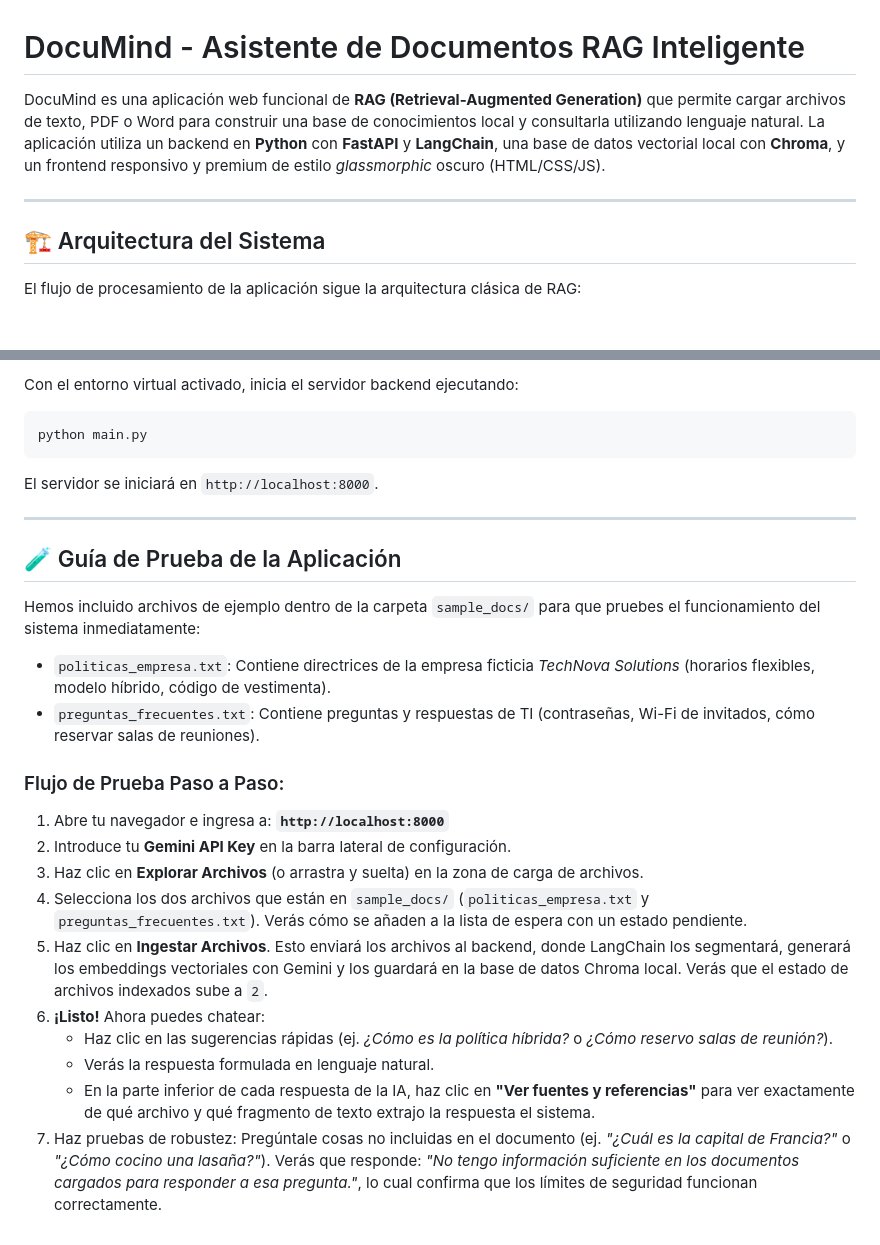
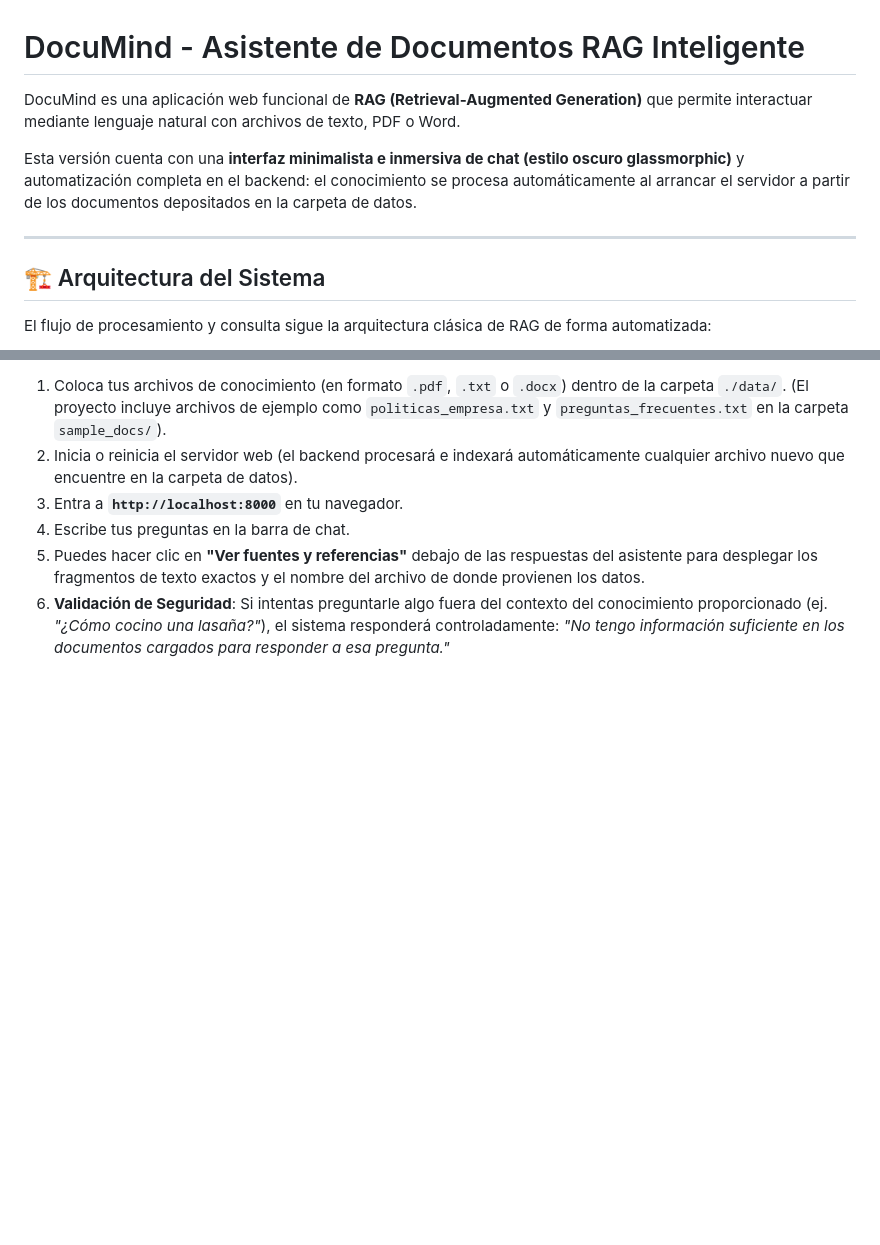
Before and after one commit to educhile1/Challenge_alluraOracle_IA, a Markdown page: README.md, 2 parts joined by grey strips. Drawn GitHub-style; blank space fills up the shorter version.

````diff
--- a/README.md
+++ b/README.md
@@ -1,12 +1,14 @@
 # DocuMind - Asistente de Documentos RAG Inteligente
 
-DocuMind es una aplicación web funcional de **RAG (Retrieval-Augmented Generation)** que permite cargar archivos de texto, PDF o Word para construir una base de conocimientos local y consultarla utilizando lenguaje natural. La aplicación utiliza un backend en **Python** con **FastAPI** y **LangChain**, una base de datos vectorial local con **Chroma**, y un frontend responsivo y premium de estilo *glassmorphic* oscuro (HTML/CSS/JS).
+DocuMind es una aplicación web funcional de **RAG (Retrieval-Augmented Generation)** que permite interactuar mediante lenguaje natural con archivos de texto, PDF o Word.
+
+Esta versión cuenta con una **interfaz minimalista e inmersiva de chat (estilo oscuro glassmorphic)** y automatización completa en el backend: el conocimiento se procesa automáticamente al arrancar el servidor a partir de los documentos depositados en la carpeta de datos.
 
 ---
 
 ## 🏗️ Arquitectura del Sistema
 
-El flujo de procesamiento de la aplicación sigue la arquitectura clásica de RAG:
+El flujo de procesamiento y consulta sigue la arquitectura clásica de RAG de forma automatizada:
 
 ```mermaid
 graph TD
@@ -100,29 +104,7 @@ Tienes dos opciones para proporcionar la API Key de Google Gemini:
 
-Con el entorno virtual activado, inicia el servidor backend ejecutando:
-
-```powershell
-python main.py
-```
-
-El servidor se iniciará en `http://localhost:8000`.
-
----
-
-## 🧪 Guía de Prueba de la Aplicación
-
-Hemos incluido archivos de ejemplo dentro de la carpeta `sample_docs/` para que pruebes el funcionamiento del sistema inmediatamente:
-- `politicas_empresa.txt`: Contiene directrices de la empresa ficticia *TechNova Solutions* (horarios flexibles, modelo híbrido, código de vestimenta).
-- `preguntas_frecuentes.txt`: Contiene preguntas y respuestas de TI (contraseñas, Wi-Fi de invitados, cómo reservar salas de reuniones).
-
-### Flujo de Prueba Paso a Paso:
-
-1. Abre tu navegador e ingresa a: **`http://localhost:8000`**
-2. Introduce tu **Gemini API Key** en la barra lateral de configuración.
-3. Haz clic en **Explorar Archivos** (o arrastra y suelta) en la zona de carga de archivos.
-4. Selecciona los dos archivos que están en `sample_docs/` (`politicas_empresa.txt` y `preguntas_frecuentes.txt`). Verás cómo se añaden a la lista de espera con un estado pendiente.
-5. Haz clic en **Ingestar Archivos**. Esto enviará los archivos al backend, donde LangChain los segmentará, generará los embeddings vectoriales con Gemini y los guardará en la base de datos Chroma local. Verás que el estado de archivos indexados sube a `2`.
-6. **¡Listo!** Ahora puedes chatear:
-   - Haz clic en las sugerencias rápidas (ej. *¿Cómo es la política híbrida?* o *¿Cómo reservo salas de reunión?*).
-   - Verás la respuesta formulada en lenguaje natural.
-   - En la parte inferior de cada respuesta de la IA, haz clic en **"Ver fuentes y referencias"** para ver exactamente de qué archivo y qué fragmento de texto extrajo la respuesta el sistema.
-7. Haz pruebas de robustez: Pregúntale cosas no incluidas en el documento (ej. *"¿Cuál es la capital de Francia?"* o *"¿Cómo cocino una lasaña?"*). Verás que responde: *"No tengo información suficiente en los documentos cargados para responder a esa pregunta."*, lo cual confirma que los límites de seguridad funcionan correctamente.
+1. Coloca tus archivos de conocimiento (en formato `.pdf`, `.txt` o `.docx`) dentro de la carpeta `./data/`. (El proyecto incluye archivos de ejemplo como `politicas_empresa.txt` y `preguntas_frecuentes.txt` en la carpeta `sample_docs/`).
+2. Inicia o reinicia el servidor web (el backend procesará e indexará automáticamente cualquier archivo nuevo que encuentre en la carpeta de datos).
+3. Entra a **`http://localhost:8000`** en tu navegador.
+4. Escribe tus preguntas en la barra de chat.
+5. Puedes hacer clic en **"Ver fuentes y referencias"** debajo de las respuestas del asistente para desplegar los fragmentos de texto exactos y el nombre del archivo de donde provienen los datos.
+6. **Validación de Seguridad**: Si intentas preguntarle algo fuera del contexto del conocimiento proporcionado (ej. *"¿Cómo cocino una lasaña?"*), el sistema responderá controladamente: *"No tengo información suficiente en los documentos cargados para responder a esa pregunta."*
````
Also changed, not shown: other parts of README.md (+53 -51 lines).
